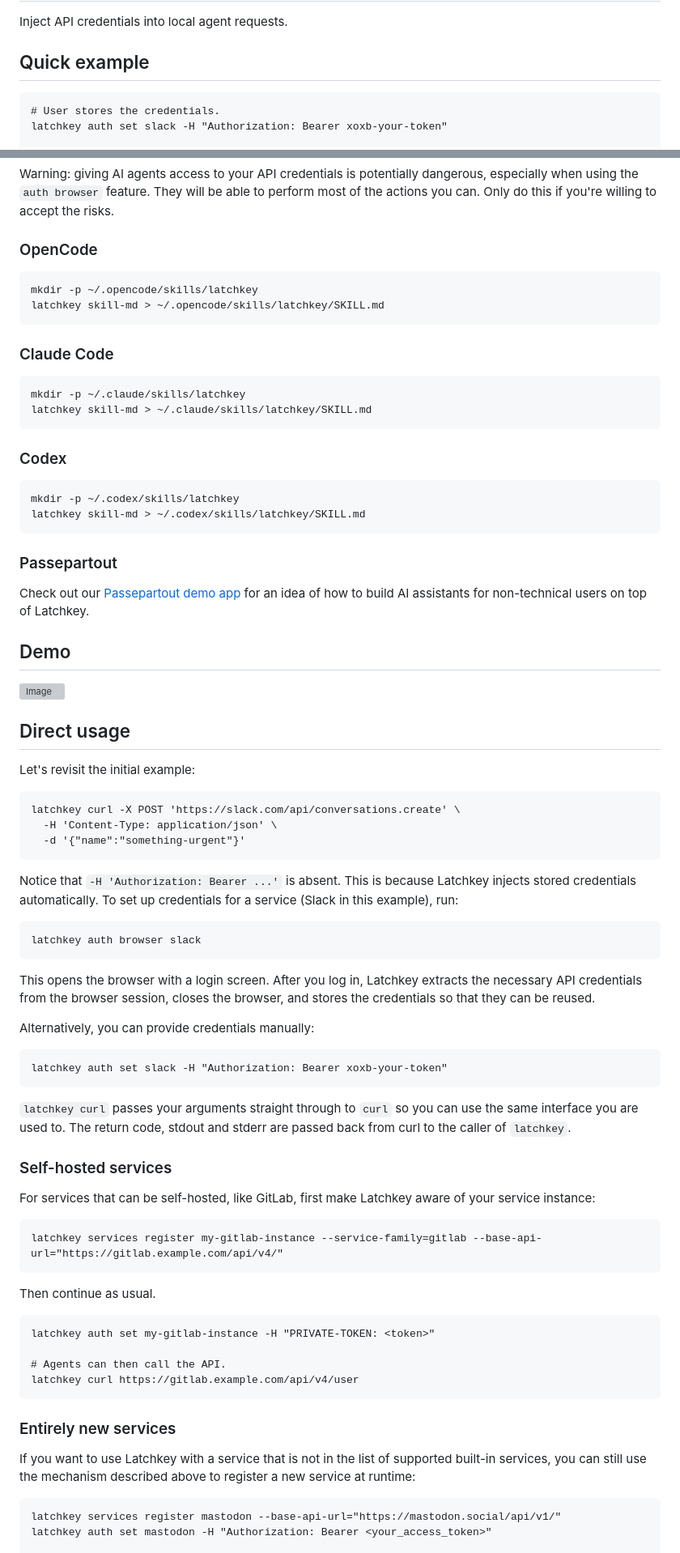
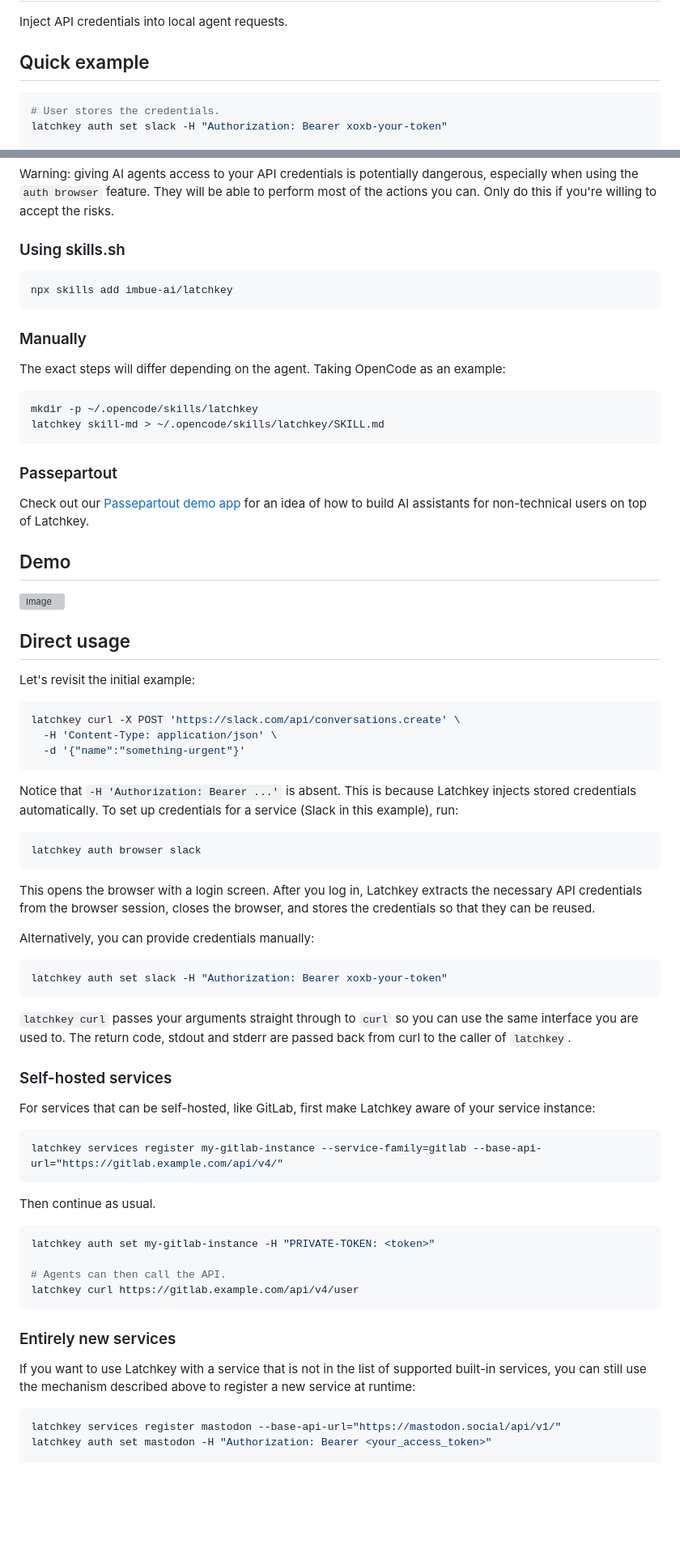
Before and after one commit to imbue-ai/latchkey, a Markdown page: README.md, 2 parts joined by grey strips. Shown at 81% size. Drawn GitHub-style; blank space fills up the shorter version; grey boxes are pictures that could not be loaded.

Commit message:
Migrate to skills.sh.

````diff
--- a/README.md
+++ b/README.md
@@ -4,7 +4,7 @@ Inject API credentials into local agent requests.
 
 ## Quick example
 
-```
+```bash
 # User stores the credentials.
 latchkey auth set slack -H "Authorization: Bearer xoxb-your-token"
 
@@ -76,29 +76,25 @@ feature. They will be able to perform most of the actions you
 can. Only do this if you're willing to accept the risks.
 
 
-### OpenCode
+### Using skills.sh
+
+```bash
+npx skills add imbue-ai/latchkey
 ```
+
+### Manually
+
+The exact steps will differ depending on the agent. Taking OpenCode as an example:
+
+```bash
 mkdir -p ~/.opencode/skills/latchkey
 latchkey skill-md > ~/.opencode/skills/latchkey/SKILL.md
-```
-
-### Claude Code
-```
-mkdir -p ~/.claude/skills/latchkey
-latchkey skill-md > ~/.claude/skills/latchkey/SKILL.md
-```
-
-### Codex
-```
-mkdir -p ~/.codex/skills/latchkey
-latchkey skill-md > ~/.codex/skills/latchkey/SKILL.md
 ```
 
 ### Passepartout
 
 Check out our [Passepartout demo app](https://github.com/imbue-ai/passepartout)
-for an idea of how to build AI assistants for non-technical
-users on top of Latchkey.
+for an idea of how to build AI assistants for non-technical users on top of Latchkey.
 
 
 ## Demo
@@ -110,7 +106,7 @@ users on top of Latchkey.
 
 Let's revisit the initial example:
 
-```
+```bash
 latchkey curl -X POST 'https://slack.com/api/conversations.create' \
   -H 'Content-Type: application/json' \
   -d '{"name":"something-urgent"}'
@@ -120,7 +116,7 @@ Notice that `-H 'Authorization: Bearer ...'` is absent. This is
 because Latchkey injects stored credentials automatically. To
 set up credentials for a service (Slack in this example), run:
 
-```
+```bash
 latchkey auth browser slack
 ```
 
@@ -130,7 +126,7 @@ stores the credentials so that they can be reused.
 
 Alternatively, you can provide credentials manually:
 
-```
+```bash
 latchkey auth set slack -H "Authorization: Bearer xoxb-your-token"
 ```
 
@@ -144,13 +140,13 @@ of `latchkey`.
 
 For services that can be self-hosted, like GitLab, first make Latchkey aware of your service instance:
 
-```
+```bash
 latchkey services register my-gitlab-instance --service-family=gitlab --base-api-url="https://gitlab.example.com/api/v4/"
 ```
 
 Then continue as usual.
 
-```
+```bash
 latchkey auth set my-gitlab-instance -H "PRIVATE-TOKEN: <token>"
 
 # Agents can then call the API.
@@ -164,7 +160,7 @@ If you want to use Latchkey with a service that is not in the
 list of supported built-in services, you can still use the
 mechanism described above to register a new service at runtime:
 
-```
+```bash
 latchkey services register mastodon --base-api-url="https://mastodon.social/api/v1/"
 latchkey auth set mastodon -H "Authorization: Bearer <your_access_token>"
 
````
Also changed, not shown: other parts of README.md (+7 -7 lines).
